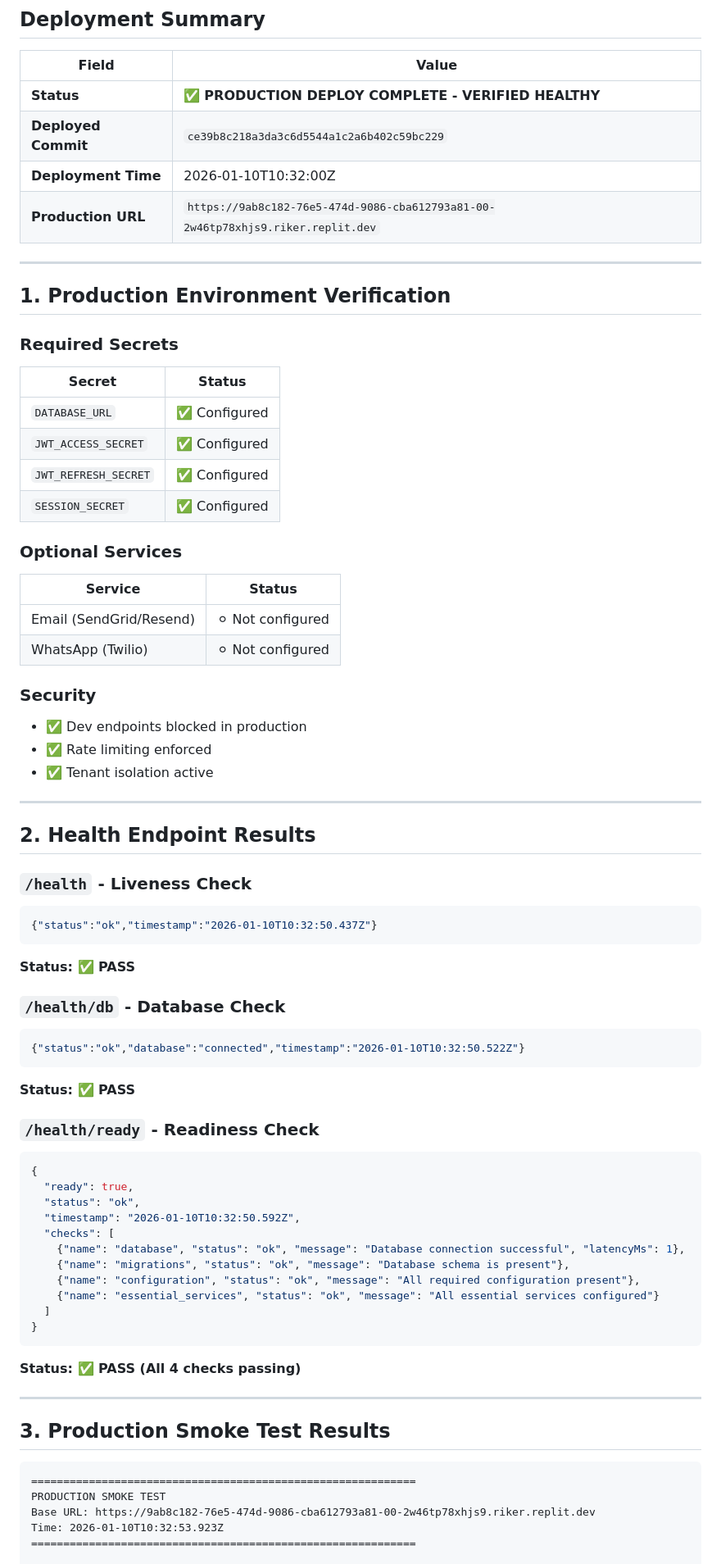
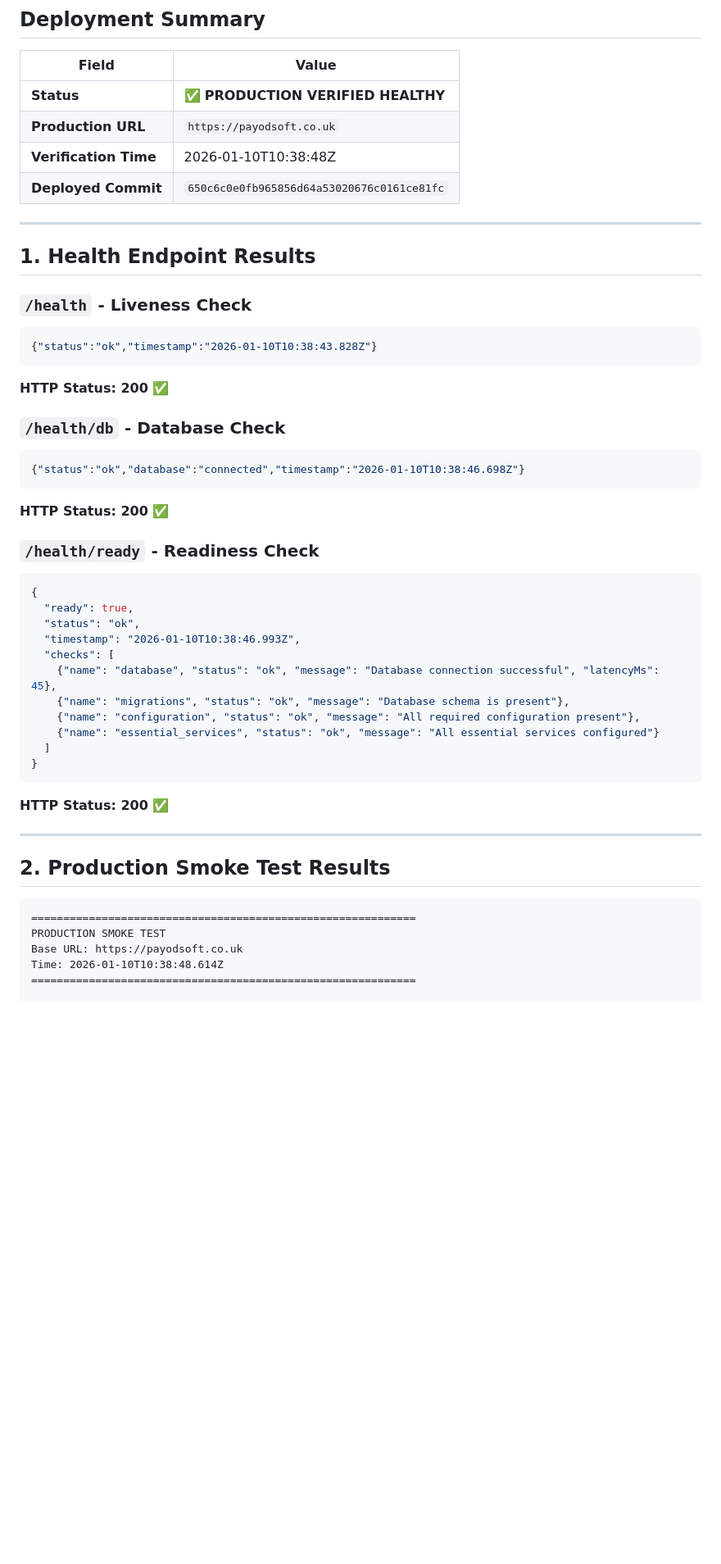
Before and after one commit to hiddenbraintechnologies-sys/Enterprise-Tenant-Manager, a Markdown page: POST_DEPLOY_REPORT.md, the part around one of its changes. Shown at 82% size. Drawn GitHub-style; blank space fills up the shorter version.

````diff
--- a/POST_DEPLOY_REPORT.md
+++ b/POST_DEPLOY_REPORT.md
@@ -4,75 +4,52 @@
 
 | Field | Value |
 |-------|-------|
-| **Status** | ✅ **PRODUCTION DEPLOY COMPLETE - VERIFIED HEALTHY** |
-| **Deployed Commit** | `ce39b8c218a3da3c6d5544a1c2a6b402c59bc229` |
-| **Deployment Time** | 2026-01-10T10:32:00Z |
-| **Production URL** | `https://9ab8c182-76e5-474d-9086-cba612793a81-00-2w46tp78xhjs9.riker.replit.dev` |
+| **Status** | ✅ **PRODUCTION VERIFIED HEALTHY** |
+| **Production URL** | `https://payodsoft.co.uk` |
+| **Verification Time** | 2026-01-10T10:38:48Z |
+| **Deployed Commit** | `650c6c0e0fb965856d64a53020676c0161ce81fc` |
 
 ---
 
-## 1. Production Environment Verification
-
-### Required Secrets
-| Secret | Status |
-|--------|--------|
-| `DATABASE_URL` | ✅ Configured |
-| `JWT_ACCESS_SECRET` | ✅ Configured |
-| `JWT_REFRESH_SECRET` | ✅ Configured |
-| `SESSION_SECRET` | ✅ Configured |
-
-### Optional Services
-| Service | Status |
-|---------|--------|
-| Email (SendGrid/Resend) | ⚪ Not configured |
-| WhatsApp (Twilio) | ⚪ Not configured |
-
-### Security
-- ✅ Dev endpoints blocked in production
-- ✅ Rate limiting enforced
-- ✅ Tenant isolation active
-
----
-
-## 2. Health Endpoint Results
+## 1. Health Endpoint Results
 
 ### `/health` - Liveness Check
 ```json
-{"status":"ok","timestamp":"2026-01-10T10:32:50.437Z"}
+{"status":"ok","timestamp":"2026-01-10T10:38:43.828Z"}
 ```
-**Status: ✅ PASS**
+**HTTP Status: 200 ✅**
 
 ### `/health/db` - Database Check
 ```json
-{"status":"ok","database":"connected","timestamp":"2026-01-10T10:32:50.522Z"}
+{"status":"ok","database":"connected","timestamp":"2026-01-10T10:38:46.698Z"}
 ```
-**Status: ✅ PASS**
+**HTTP Status: 200 ✅**
 
 ### `/health/ready` - Readiness Check
 ```json
 {
   "ready": true,
   "status": "ok",
-  "timestamp": "2026-01-10T10:32:50.592Z",
+  "timestamp": "2026-01-10T10:38:46.993Z",
   "checks": [
-    {"name": "database", "status": "ok", "message": "Database connection successful", "latencyMs": 1},
+    {"name": "database", "status": "ok", "message": "Database connection successful", "latencyMs": 45},
     {"name": "migrations", "status": "ok", "message": "Database schema is present"},
     {"name": "configuration", "status": "ok", "message": "All required configuration present"},
     {"name": "essential_services", "status": "ok", "message": "All essential services configured"}
   ]
 }
 ```
-**Status: ✅ PASS (All 4 checks passing)**
+**HTTP Status: 200 ✅**
 
 ---
 
-## 3. Production Smoke Test Results
+## 2. Production Smoke Test Results
 
 ```
 ============================================================
 PRODUCTION SMOKE TEST
-Base URL: https://9ab8c182-76e5-474d-9086-cba612793a81-00-2w46tp78xhjs9.riker.replit.dev
-Time: 2026-01-10T10:32:53.923Z
+Base URL: https://payodsoft.co.uk
+Time: 2026-01-10T10:38:48.614Z
 ============================================================
 
 Phase 1: Health Checks
````
Also changed, not shown: other parts of POST_DEPLOY_REPORT.md (+51 -37 lines).
